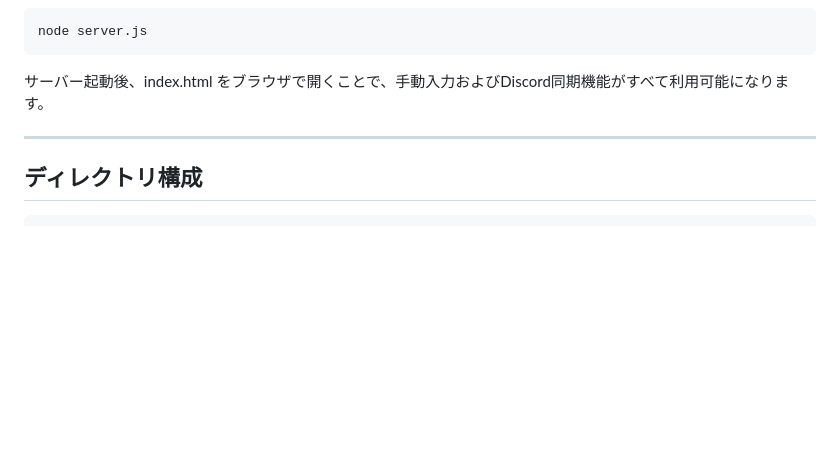
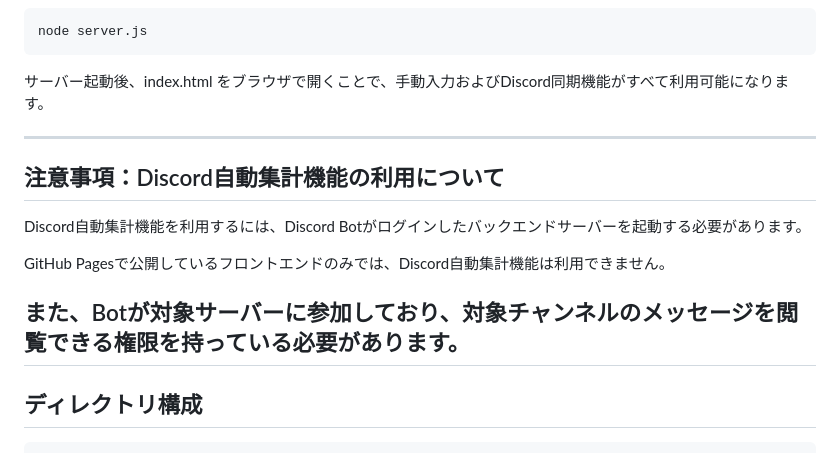
Before and after one commit to HarukaHida/SpeakerCounter, a Markdown page: README.md, the part around one of its changes. Rendered like a GitHub page; blank space fills up the shorter version.

````diff
--- a/README.md
+++ b/README.md
@@ -114,6 +120,14 @@ node server.js
 
 ---
 
+## 注意事項：Discord自動集計機能の利用について
+Discord自動集計機能を利用するには、Discord Botがログインしたバックエンドサーバーを起動する必要があります。
+
+GitHub Pagesで公開しているフロントエンドのみでは、Discord自動集計機能は利用できません。
+
+また、Botが対象サーバーに参加しており、対象チャンネルのメッセージを閲覧できる権限を持っている必要があります。
+---
+
 ## ディレクトリ構成
 
 ```text
````
Also changed, not shown: other parts of README.md (+14 -7 lines).
